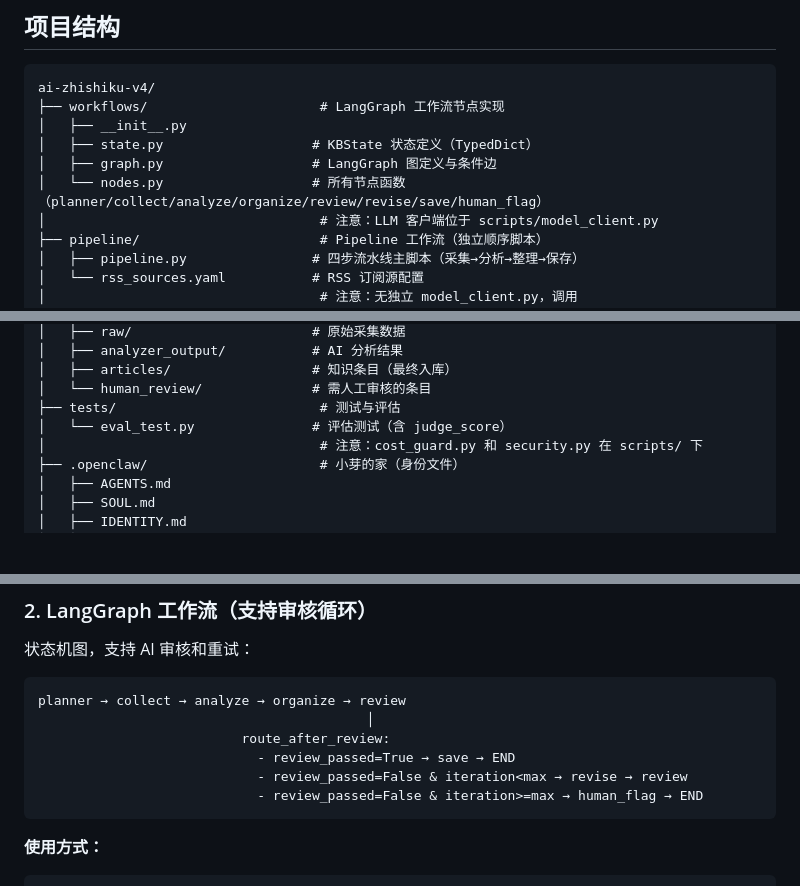
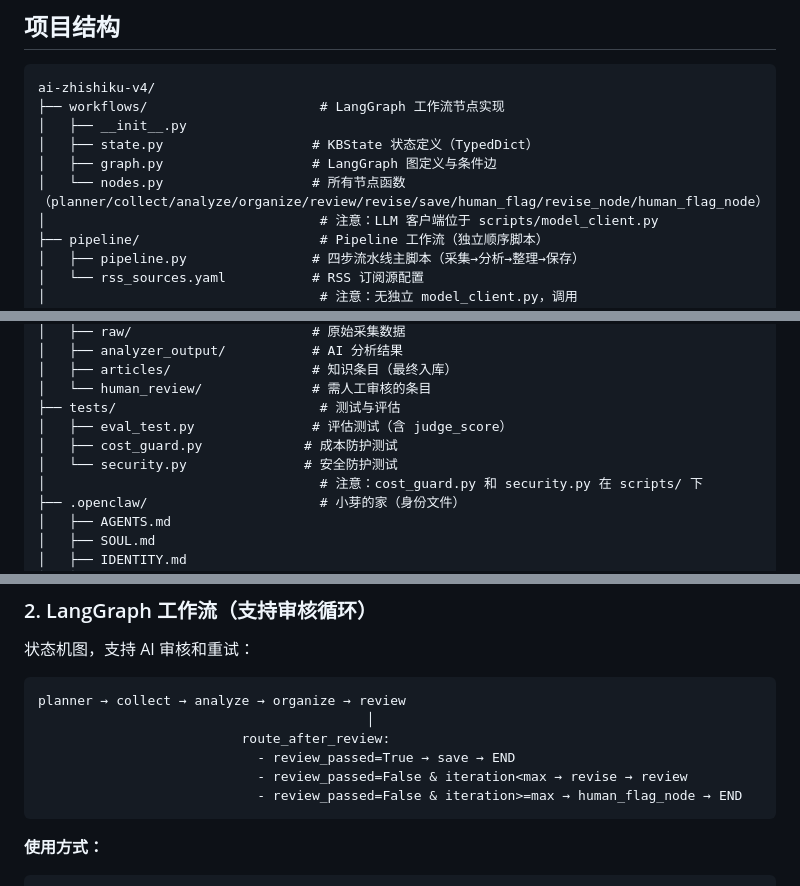
Before and after one commit to AllenTango/ai-knowledge, a Markdown page: ai-zhishiku-v4/AGENTS.md, 3 parts joined by grey strips. GitHub-like rendering; blank space fills up the shorter version.

````diff
--- a/ai-zhishiku-v4/AGENTS.md
+++ b/ai-zhishiku-v4/AGENTS.md
@@ -52,7 +52,7 @@ ai-zhishiku-v4/
 │   ├── __init__.py
 │   ├── state.py                   # KBState 状态定义（TypedDict）
 │   ├── graph.py                   # LangGraph 图定义与条件边
-│   └── nodes.py                   # 所有节点函数（planner/collect/analyze/organize/review/revise/save/human_flag）
+│   └── nodes.py                   # 所有节点函数（planner/collect/analyze/organize/review/revise/save/human_flag/revise_node/human_flag_node）
 │                                   # 注意：LLM 客户端位于 scripts/model_client.py
 ├── pipeline/                       # Pipeline 工作流（独立顺序脚本）
 │   ├── pipeline.py                # 四步流水线主脚本（采集→分析→整理→保存）
@@ -101,7 +101,9 @@ ai-zhishiku-v4/
 │   ├── articles/                  # 知识条目（最终入库）
 │   └── human_review/              # 需人工审核的条目
 ├── tests/                          # 测试与评估
-│   └── eval_test.py               # 评估测试（含 judge_score）
+│   ├── eval_test.py               # 评估测试（含 judge_score）
+│   ├── cost_guard.py             # 成本防护测试
+│   └── security.py               # 安全防护测试
 │                                   # 注意：cost_guard.py 和 security.py 在 scripts/ 下
 ├── .openclaw/                      # 小芽的家（身份文件）
 │   ├── AGENTS.md
@@ -154,7 +156,7 @@ planner → collect → analyze → organize → review
                           route_after_review:
                             - review_passed=True → save → END
                             - review_passed=False & iteration<max → revise → review
-                            - review_passed=False & iteration>=max → human_flag → END
+                            - review_passed=False & iteration>=max → human_flag_node → END
 ```
 
 **使用方式：**
````
Also changed, not shown: README.md (added, +113 -0 lines).
